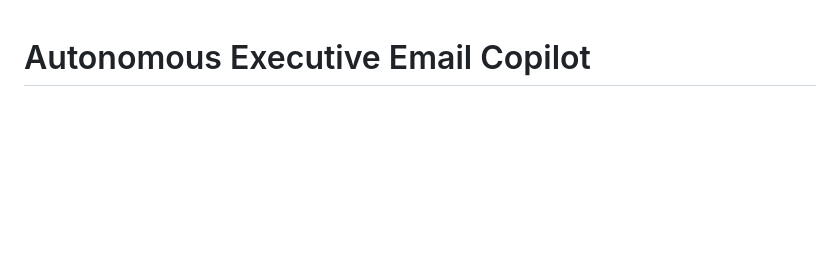
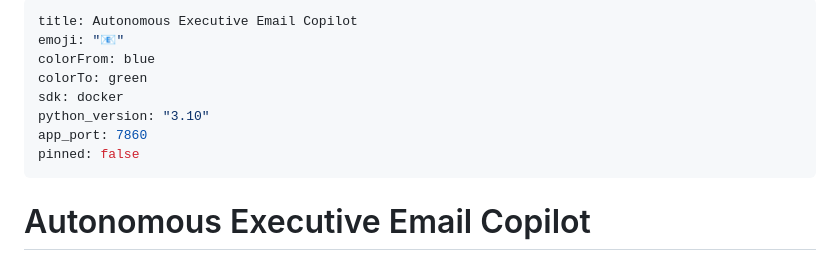
Before and after one commit to rogerdemello/autonomous-executive-email-copilot, a Markdown page: README.md, the part around the change. Drawn GitHub-style; blank space fills up the shorter version.

Commit message:
Restore Hugging Face Space config frontmatter (sdk: docker, app_port 7860)
The repositioning commit stripped the README frontmatter HF Spaces needs to
build the Docker app, putting the live Space into CONFIG_ERROR. Restore the
deployment metadata so the Space rebuilds.

```diff
--- a/README.md
+++ b/README.md
@@ -1,3 +1,14 @@
+---
+title: Autonomous Executive Email Copilot
+emoji: "📧"
+colorFrom: blue
+colorTo: green
+sdk: docker
+python_version: "3.10"
+app_port: 7860
+pinned: false
+---
+
 # Autonomous Executive Email Copilot
 
 ![Tests](https://img.shields.io/badge/tests-285%20passing-brightgreen)
```
